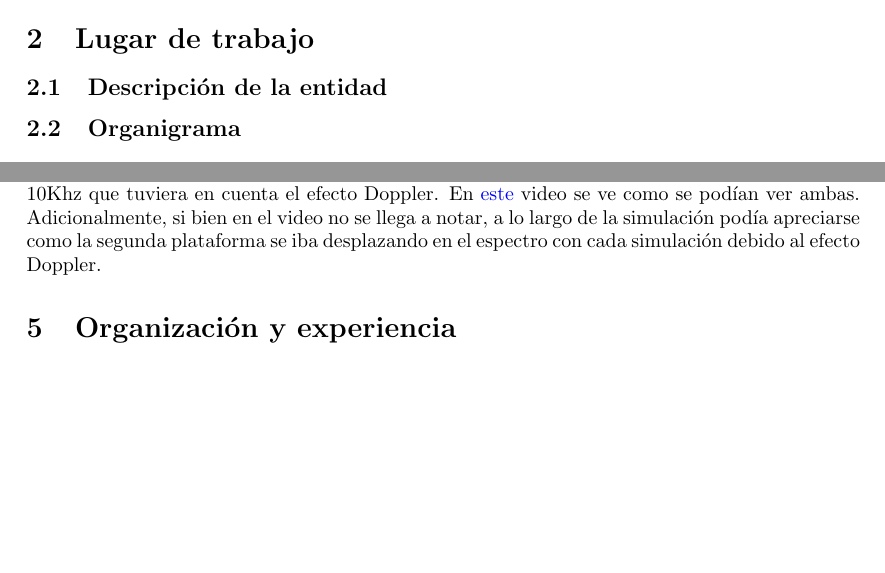
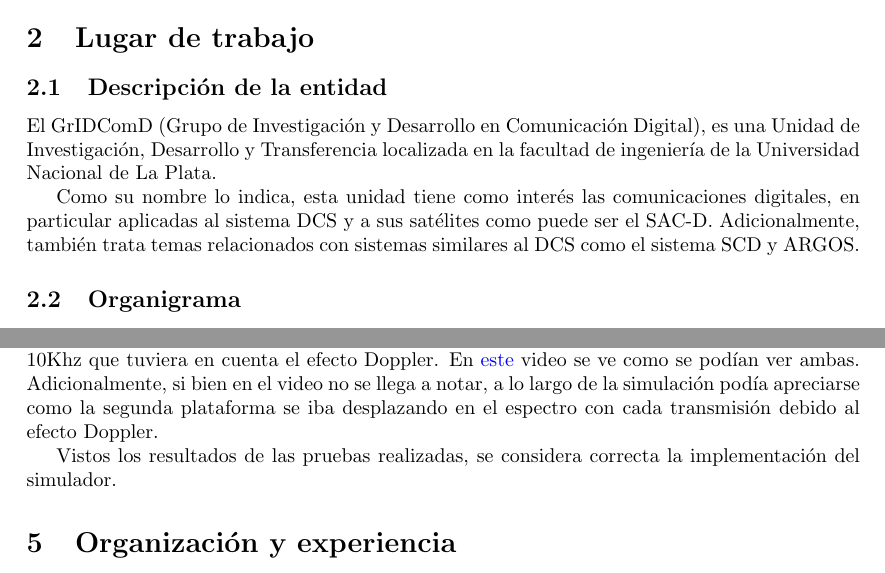
Before and after one commit to tomyyn/PPS, a LaTeX document (Informe/Práctica Profesional Supervisada - Tomás Naiouf.tex): two parts of pages 2 and 8 of 9 before the commit and two parts of pages 2 and 8 of 10 after it, joined at a grey line, cut so that both start at the same text, the shorter picture padded with empty space. Compiled offline with pdfLaTeX.

Commit message:
Informe - Pulido

```diff
--- a/Informe/Práctica Profesional Supervisada - Tomás Naiouf.tex
+++ b/Informe/Práctica Profesional Supervisada - Tomás Naiouf.tex
@@ -32,6 +32,9 @@ de las señales recibidas en vuelo por los satélites pertenecientes al sistema
 
 \section{Lugar de trabajo}
 \subsection{Descripción de la entidad}
+El GrIDComD (Grupo de Investigación y Desarrollo en Comunicación Digital),  es una Unidad de Investigación, Desarrollo y Transferencia localizada en la facultad de ingeniería de la Universidad Nacional de La Plata.
+\par
+Como su nombre lo indica, esta unidad tiene como interés las comunicaciones digitales, en particular aplicadas al sistema DCS y a sus satélites como puede ser el SAC-D. Adicionalmente, también trata temas relacionados con sistemas similares al DCS como el sistema SCD y ARGOS.
 \subsection{Organigrama}
 
 \section{Sistema DCS}
@@ -183,8 +186,9 @@ Esta simulación fue en primer lugar reproducida y sacada por un parlante para s
 \par
 Una vez corroborrado que la señal en banda base se podía escuchar y la forma de las transmisiones era correcta, se pasó a introducir la señal en el generador de RF visto en la figura ~\ref{Test} y modularla en AM, con el fin de apreciar la simulación en pasa banda desde una notebook con un dongle conectado y usando el software SDR\#. En primera instancia se trató de modular a 400Mhz, pero esto no dio buenos resultados dado que en frecuencias cercanas se encontraba un nivel apreciable de ruido. Debido a esto, se la movió la frecuencia de la modulación a  400,05Mhz, tal que las transmisiones de la simulación se encuentren centradas en 400,07Mhz. Esto último dio como resultado poder ver las transmisiones en el espectro, como se puede apreciar en \textcolor{blue}{\href {https://drive.google.com/file/d/1FieeQKkBJIfpKAu_4E4Ik1SV4s9q1Qw6/view?usp=sharing}{este}} video. Cabe destacar que también se pudo ver como la forma del espectro para las transmisiones era la deseada.
 \par
-Por último, se generó otra simulación donde se agregó una segunda plataforma centrada 10Khz que tuviera en cuenta el efecto Doppler. En  \textcolor{blue}{\href {https://drive.google.com/file/d/1FfI8xw6hzwwgcrzLQBHW1-g3nXa6ZuWW/view?usp=sharing}{este}} video se ve como se podían ver ambas. Adicionalmente, si bien en el video no se llega a notar, a lo largo de la simulación podía apreciarse como la segunda plataforma se iba desplazando en el espectro con cada simulación debido al efecto Doppler.
-
+Por último, se generó otra simulación donde se agregó una segunda plataforma centrada 10Khz que tuviera en cuenta el efecto Doppler. En  \textcolor{blue}{\href {https://drive.google.com/file/d/1FfI8xw6hzwwgcrzLQBHW1-g3nXa6ZuWW/view?usp=sharing}{este}} video se ve como se podían ver ambas. Adicionalmente, si bien en el video no se llega a notar, a lo largo de la simulación podía apreciarse como la segunda plataforma se iba desplazando en el espectro con cada transmisión debido al efecto Doppler.
+\par
+Vistos los resultados de las pruebas realizadas, se considera correcta la implementación del simulador.
 
 \section{Organización y experiencia}
 \subsection{Orden de trabajo}
```
Also changed, not shown: Informe/FigFirma.PNG (added), Informe/FigFirma.eps (added), Informe/Práctica Profesional Supervisada - Tomás Naiouf.pdf, Informe/Práctica Profesional Supervisada - Tomás Naiouf.tex (9 more changed lines), 2 other files.
